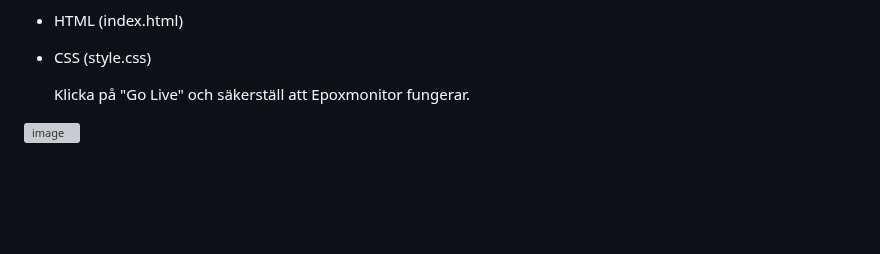
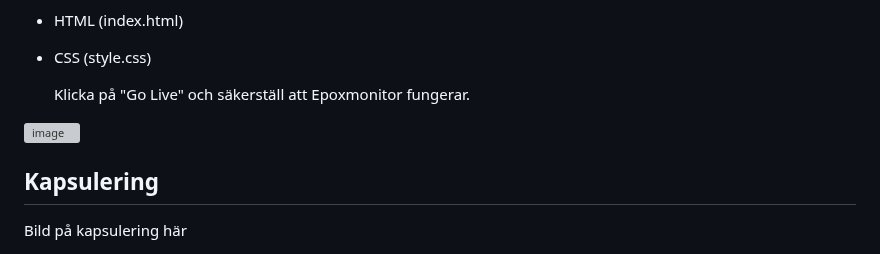
Before and after one commit to wgsson/Slutredovisning-grupp-2, a Markdown page: Epoxmonitor.md, the part around the change. Rendered like a GitHub page; blank space fills up the shorter version; grey boxes are pictures that could not be loaded.

```diff
--- a/Epoxmonitor.md
+++ b/Epoxmonitor.md
@@ -128,3 +128,6 @@ Skapa följande dokument i VSC och klistra in bifogad kod:
   Klicka på "Go Live" och säkerställ att Epoxmonitor fungerar.
 
 <img width="260" height="379" alt="image" src="https://github.com/user-attachments/assets/5da648c3-3762-4604-b10d-adea24fe55d3" />
+
+## Kapsulering
+Bild på kapsulering här
```
